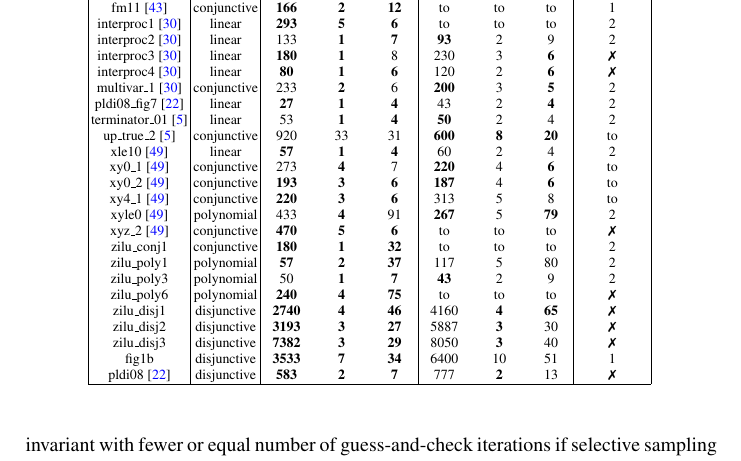
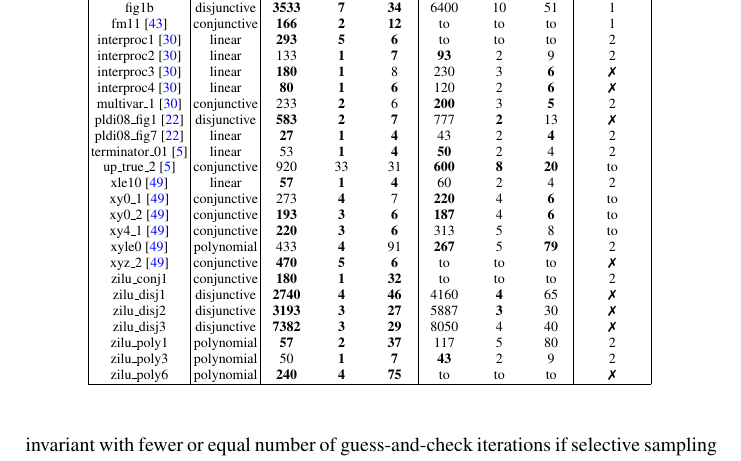
Before and after one commit to IIFrm/Invariant-Generation, a LaTeX thesis (paper.tex, which reads evaluation.tex): part of page 14 of 17, cut so that both start at the same text. Compiled offline with pdfLaTeX.

Commit message:
reorder the test cases....

```diff
--- a/evaluation.tex
+++ b/evaluation.tex
@@ -89,12 +89,15 @@ The column shows the verification result of a state-of-the-art program verifier
 %\multicolumn{1}{|c|}{dillig\_35~\cite{isil2013inductive}}		&linear 			& \textbf{120 80 180} & \textbf{1 1 1} &\textbf{4.29 3.99 4.30}	&100 820 440&2 12 6& 4.25 7.09 5.55&\multicolumn{1}{|c|}{\cmark} & 2 \\
 \multicolumn{1}{|c|}{down~\cite{gupta2009invgen}}				&linear 			& \textbf{300} & \textbf{4} &\textbf{5}	& 350 & \textbf{4} & 6 & to \\
 \multicolumn{1}{|c|}{f2~\cite{zilu:repo}}						&linear 			& \textbf{100} & \textbf{1} &\textbf{4}	& 140 & 2 & 4 & \ding{55} \\
+\multicolumn{1}{|c|}{fig1b}			&disjunctive	& \textbf{3533} & \textbf{7} & \textbf{34} & 6400 & 10 & 51 & 1 \\
 \multicolumn{1}{|c|}{fm11~\cite{schwartznon}}					&conjunctive		&\textbf{166} & \textbf{2} &\textbf{12}	& to & to  & to & 1 \\
 \multicolumn{1}{|c|}{interproc1~\cite{jeannet2010interproc}}	&linear 			& \textbf{293} & \textbf{5} & \textbf{6} & to & to & to & 2 \\
 \multicolumn{1}{|c|}{interproc2~\cite{jeannet2010interproc}}	&linear 			& 133 & \textbf{1} &\textbf{7}	& \textbf{93} & 2 & 9 & 2 \\
 \multicolumn{1}{|c|}{interproc3~\cite{jeannet2010interproc}}	&linear 			& \textbf{180} & \textbf{1} & 8 & 230 & 3 & \textbf{6} & \ding{55} \\
 \multicolumn{1}{|c|}{interproc4~\cite{jeannet2010interproc}}	&linear 			& \textbf{80} & \textbf{1} &\textbf{6}	& 120 & 2 & \textbf{6} & \ding{55} \\
 \multicolumn{1}{|c|}{multivar\_1~\cite{jeannet2010interproc}}		&conjunctive	& 233 & \textbf{2} & 6 & \textbf{200} & 3  & \textbf{5} & 2 \\
+
+\multicolumn{1}{|c|}{pldi08\_fig1~\cite{gulavani2008automatically}}&disjunctive		& \textbf{583} & \textbf{2} & \textbf{7}	& 777 & \textbf{2} & 13 &  \ding{55}\\
 \multicolumn{1}{|c|}{pldi08\_fig7~\cite{gulavani2008automatically}}	&linear 		&\textbf{27} & \textbf{1} &\textbf{4}	& 43 & 2 & \textbf{4} & 2 \\
 \multicolumn{1}{|c|}{terminator\_01~\cite{Dirk:SVCOMP:2016}}	&linear 			& 53 & \textbf{1} &\textbf{4} & \textbf{50} & 2 & 4	& 2 \\
 \multicolumn{1}{|c|}{up\_true\_2~\cite{Dirk:SVCOMP:2016}}		&conjunctive		& 920 & 33 & 31 & \textbf{600} & \textbf{8} & \textbf{20} & to \\
@@ -106,14 +109,12 @@ The column shows the verification result of a state-of-the-art program verifier
 \multicolumn{1}{|c|}{xyz\_2~\cite{sharma2012interpolants}}	&conjunctive	& \textbf{470} & \textbf{5} & \textbf{6} & to & to & to & \ding{55}\\
 
 \multicolumn{1}{|c|}{zilu\_conj1}	&conjunctive	&\textbf{180} &\textbf{1}&\textbf{32}	& to & to &to	& 2 \\
+\multicolumn{1}{|c|}{zilu\_disj1}	&disjunctive	& \textbf{2740} & \textbf{4} &\textbf{46} & 4160 & \textbf{4} &{65}	&\ding{55} \\
+\multicolumn{1}{|c|}{zilu\_disj2}	&disjunctive	& \textbf{3193} & \textbf{3} & \textbf{27}	& 5887 & \textbf{3} & 30	& \ding{55} \\
+\multicolumn{1}{|c|}{zilu\_disj3}	&disjunctive	& \textbf{7382} & \textbf{3} &\textbf{29}	& 8050 & {4}  & 40 & \ding{55} \\
 \multicolumn{1}{|c|}{zilu\_poly1}	&polynomial		&\textbf{57} & \textbf{2} &\textbf{37}	& 117 & 5  & 80 & 2 \\
 \multicolumn{1}{|c|}{zilu\_poly3}	&polynomial		& 50 & \textbf{1} &\textbf{7}		& \textbf{43} & 2  & 9			& 2 \\
 \multicolumn{1}{|c|}{zilu\_poly6}	&polynomial		& \textbf{240} & \textbf{4} &\textbf{75} & to & to & to & \ding{55} \\
-\multicolumn{1}{|c|}{zilu\_disj1}	&disjunctive	& \textbf{2740} & \textbf{4} &\textbf{46} & 4160 & \textbf{4} &\textbf{65}	&\ding{55} \\
-\multicolumn{1}{|c|}{zilu\_disj2}	&disjunctive	& \textbf{3193} & \textbf{3} & \textbf{27}	& 5887 & \textbf{3} & 30	& \ding{55} \\
-\multicolumn{1}{|c|}{zilu\_disj3}	&disjunctive	& \textbf{7382} & \textbf{3} &\textbf{29}	& 8050 & \textbf{3}  & 40 & \ding{55} \\
-\multicolumn{1}{|c|}{fig1b}			&disjunctive	& \textbf{3533} & \textbf{7} & \textbf{34} & 6400 & 10 & 51 & 1 \\
-\multicolumn{1}{|c|}{pldi08~\cite{gulavani2008automatically}}&disjunctive		& \textbf{583} & \textbf{2} & \textbf{7}	& 777 & \textbf{2} & 13 &  \ding{55}\\
 \hline
 \end{tabular}
 \label{tbl:stats}
```
